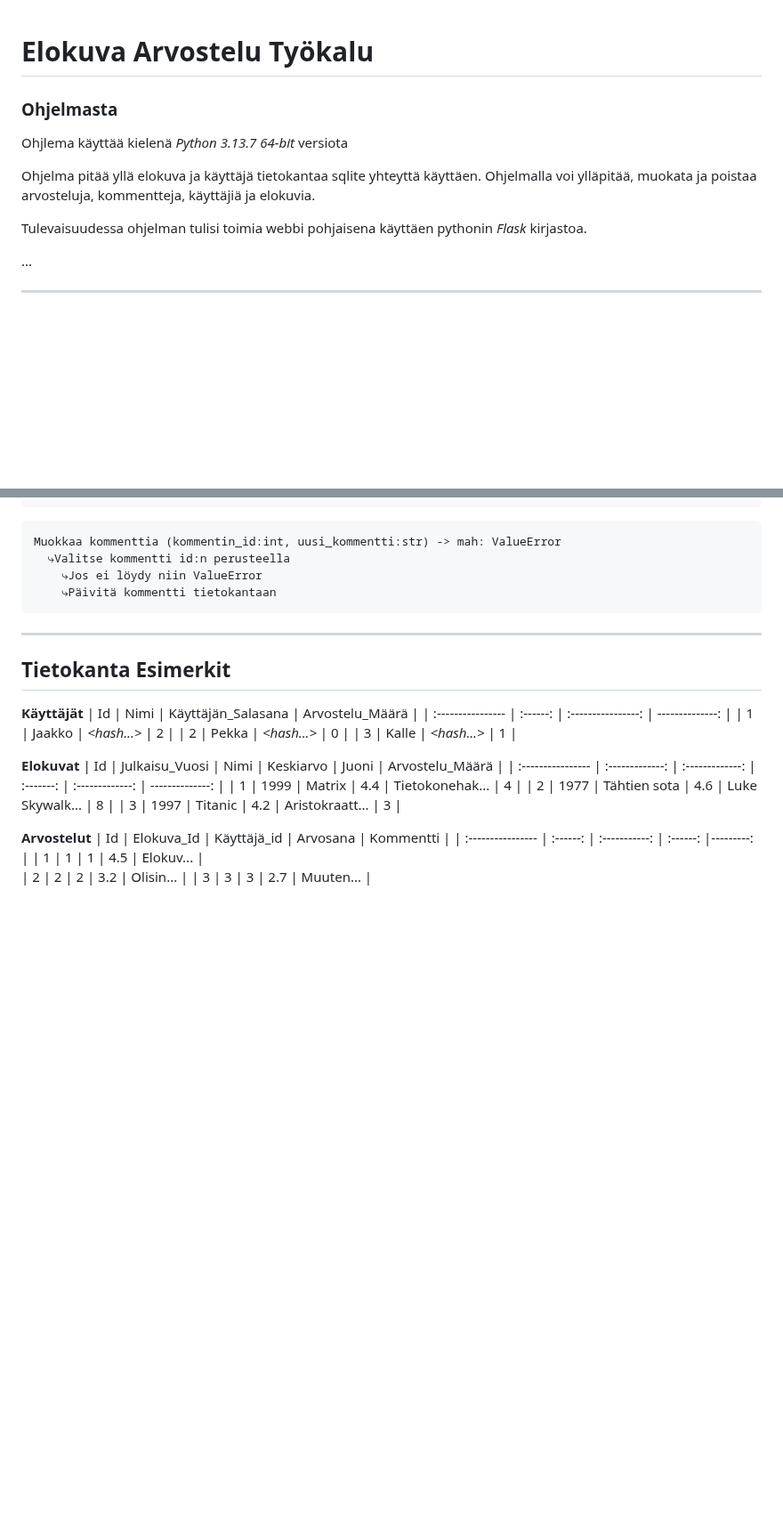
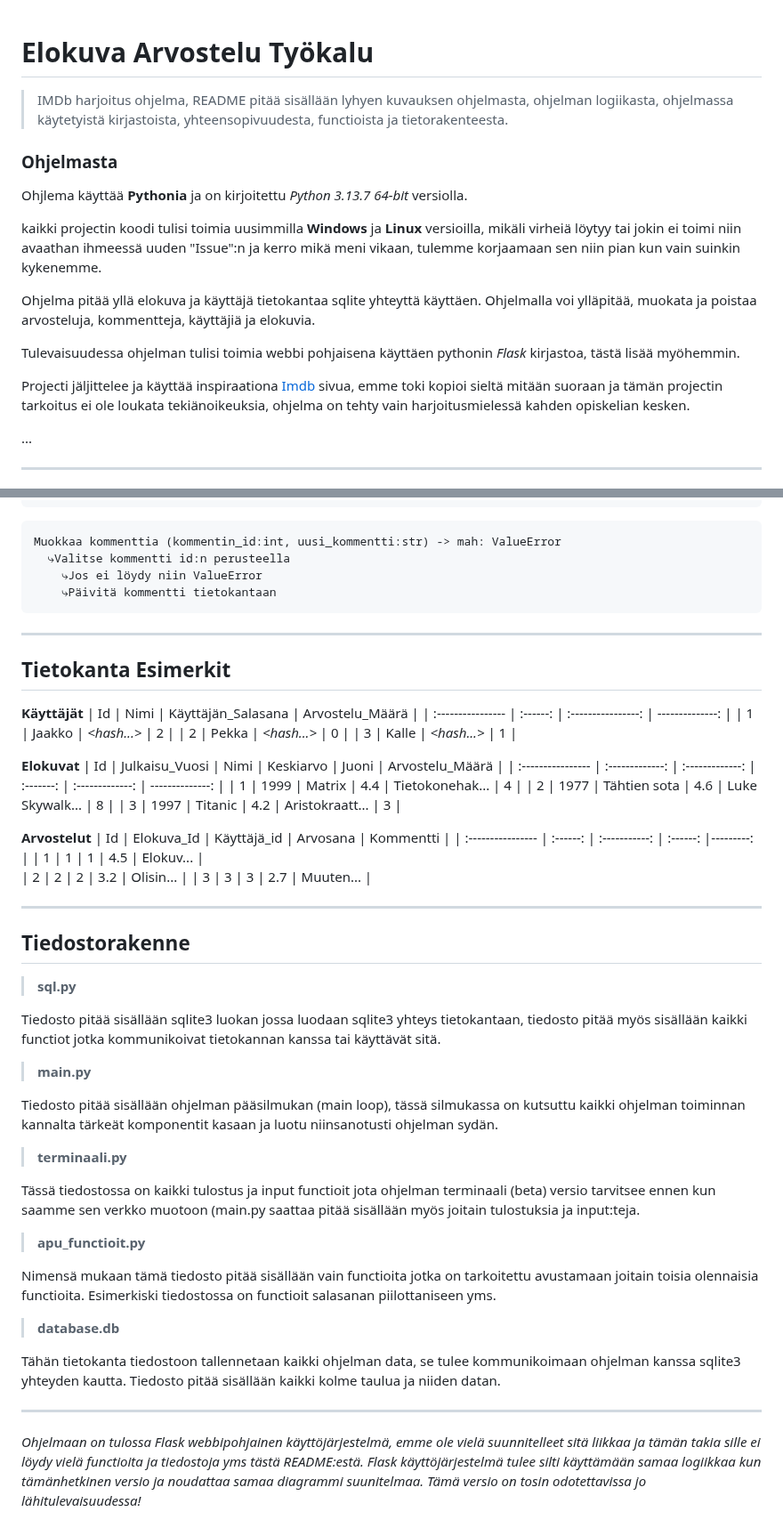
Before and after one commit to BrizzyMC/elokuva-arvostelu, a Markdown page: README.md, 2 parts joined by grey strips. Shown at 89% size. Rendered like a GitHub page; blank space fills up the shorter version.

Commit message:
Update README.md
Kirjoita lisää readme tekstiä

```diff
--- a/README.md
+++ b/README.md
@@ -1,16 +1,19 @@
 # Elokuva Arvostelu Työkalu
 
-
-
+> IMDb harjoitus ohjelma, README pitää sisällään lyhyen kuvauksen ohjelmasta, ohjelman logiikasta, ohjelmassa käytetyistä kirjastoista, yhteensopivuudesta, functioista ja tietorakenteesta.
 
 ### Ohjelmasta
 
-Ohjlema käyttää kielenä _Python 3.13.7 64-bit_ versiota
+Ohjlema käyttää **Pythonia** ja on kirjoitettu _Python 3.13.7 64-bit_ versiolla.
+
+kaikki projectin koodi tulisi toimia uusimmilla **Windows** ja **Linux** versioilla, mikäli virheiä löytyy tai jokin ei toimi niin avaathan ihmeessä uuden "Issue":n ja kerro mikä meni vikaan, tulemme korjaamaan sen niin pian kun vain suinkin kykenemme.
 
 Ohjelma pitää yllä elokuva ja käyttäjä tietokantaa sqlite yhteyttä käyttäen.
 Ohjelmalla voi ylläpitää, muokata ja poistaa arvosteluja, kommentteja, käyttäjiä ja elokuvia.
 
-Tulevaisuudessa ohjelman tulisi toimia webbi pohjaisena käyttäen pythonin _Flask_ kirjastoa.
+Tulevaisuudessa ohjelman tulisi toimia webbi pohjaisena käyttäen pythonin _Flask_ kirjastoa, tästä lisää myöhemmin.
+
+Projecti jäljittelee ja käyttää inspiraationa [Imdb](https://www.imdb.com/) sivua, emme toki kopioi sieltä mitään suoraan ja tämän projectin tarkoitus ei ole loukata tekiänoikeuksia, ohjelma on tehty vain harjoitusmielessä kahden opiskelian kesken.
 
 ...
 
@@ -169,3 +172,31 @@ Muokkaa kommenttia (kommentin_id:int, uusi_kommentti:str) -> mah: ValueError
 | 1                 |   1      | 1             | 4.5      | Elokuv... |
 | 2                 |   2      | 2             | 3.2      | Olisin... |
 | 3                 |   3      | 3             | 2.7      | Muuten... |
+
+---
+
+## Tiedostorakenne
+
+> **sql.py**
+
+Tiedosto pitää sisällään sqlite3 luokan jossa luodaan sqlite3 yhteys tietokantaan, tiedosto pitää myös sisällään kaikki functiot jotka kommunikoivat tietokannan kanssa tai käyttävät sitä.
+
+> **main.py**
+
+Tiedosto pitää sisällään ohjelman pääsilmukan (main loop), tässä silmukassa on kutsuttu kaikki ohjelman toiminnan kannalta tärkeät komponentit kasaan ja luotu niinsanotusti ohjelman sydän.
+
+> **terminaali.py**
+
+Tässä tiedostossa on kaikki tulostus ja input functioit jota ohjelman terminaali (beta) versio tarvitsee ennen kun saamme sen verkko muotoon (main.py saattaa pitää sisällään myös joitain tulostuksia ja input:teja.
+
+> **apu_functioit.py**
+
+Nimensä mukaan tämä tiedosto pitää sisällään vain functioita jotka on tarkoitettu avustamaan joitain toisia olennaisia functioita. Esimerkiski tiedostossa on functioit salasanan piilottaniseen yms.
+
+> **database.db**
+
+Tähän tietokanta tiedostoon tallennetaan kaikki ohjelman data, se tulee kommunikoimaan ohjelman kanssa sqlite3 yhteyden kautta. Tiedosto pitää sisällään kaikki kolme taulua ja niiden datan.
+
+---
+
+_Ohjelmaan on tulossa Flask webbipohjainen käyttöjärjestelmä, emme ole vielä suunnitelleet sitä liikkaa ja tämän takia sille ei löydy vielä functioita ja tiedostoja yms tästä README:estä. Flask käyttöjärjestelmä tulee silti käyttämään samaa logiikkaa kun tämänhetkinen versio ja noudattaa samaa diagrammi suunitelmaa. Tämä versio on tosin odotettavissa jo lähitulevaisuudessa!_
```
